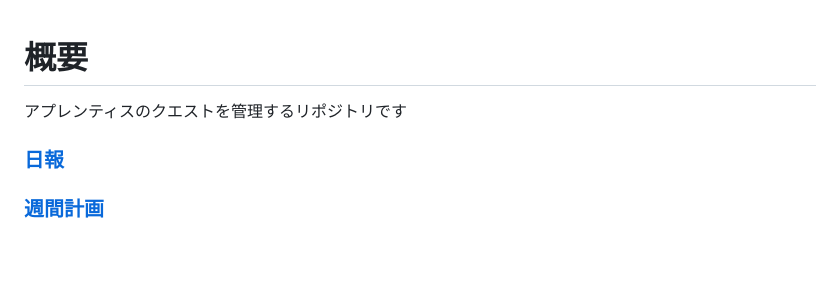
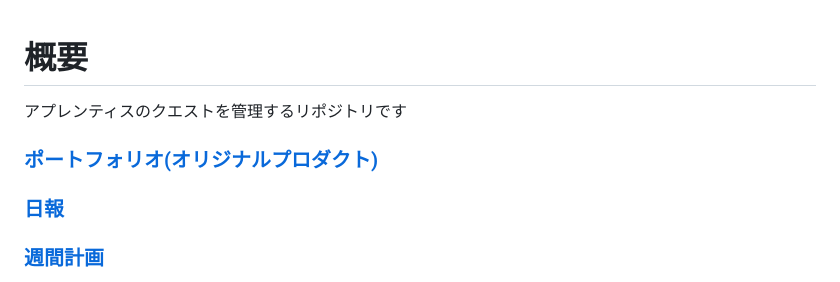
Before and after one commit to fukada-m/apprentice, a Markdown page: README.md, the part around the change. Drawn GitHub-style; blank space fills up the shorter version.

Commit message:
オリジナルプロダクトのリンクを追加

```diff
--- a/README.md
+++ b/README.md
@@ -1,6 +1,7 @@
 # 概要
 アプレンティスのクエストを管理するリポジトリです
 
+### [ポートフォリオ(オリジナルプロダクト)](https://www.notion.so/719e5a101c274c3694adf313553773c7?pvs=4)
 ### [日報](report/daily-report)
 ### [週間計画](report/weekly-plan/)
 ### [自分用のWiki](https://www.notion.so/root-1764084d880f4d6ab8a5e853f5608eb4?pvs=4)
```
